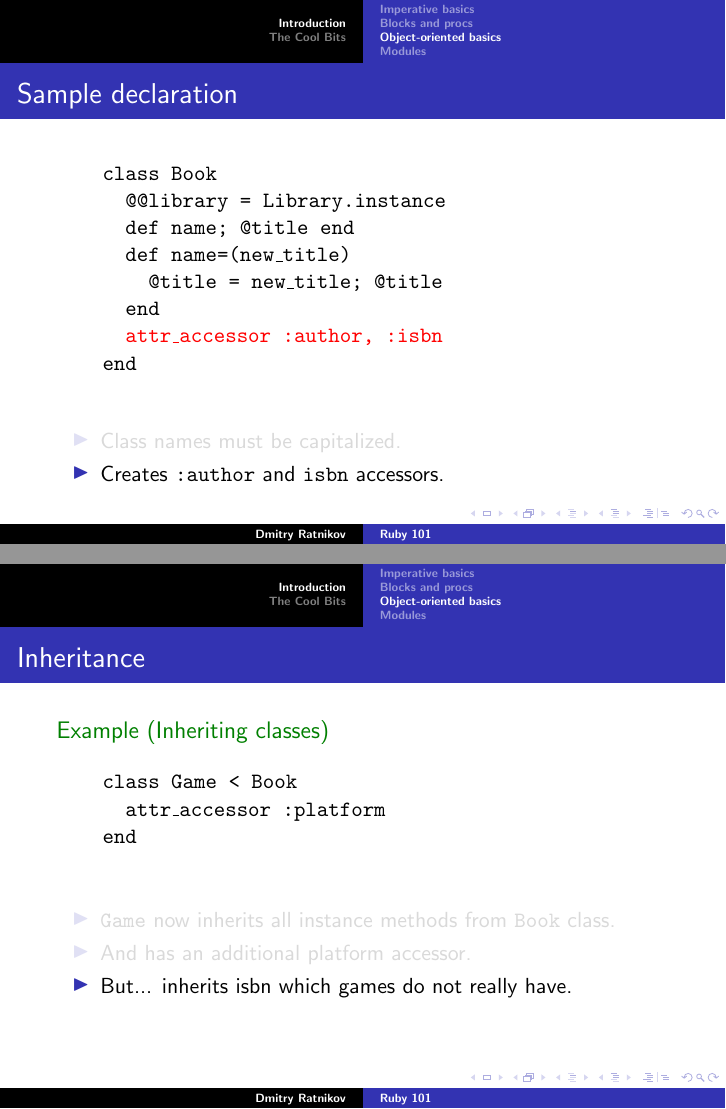
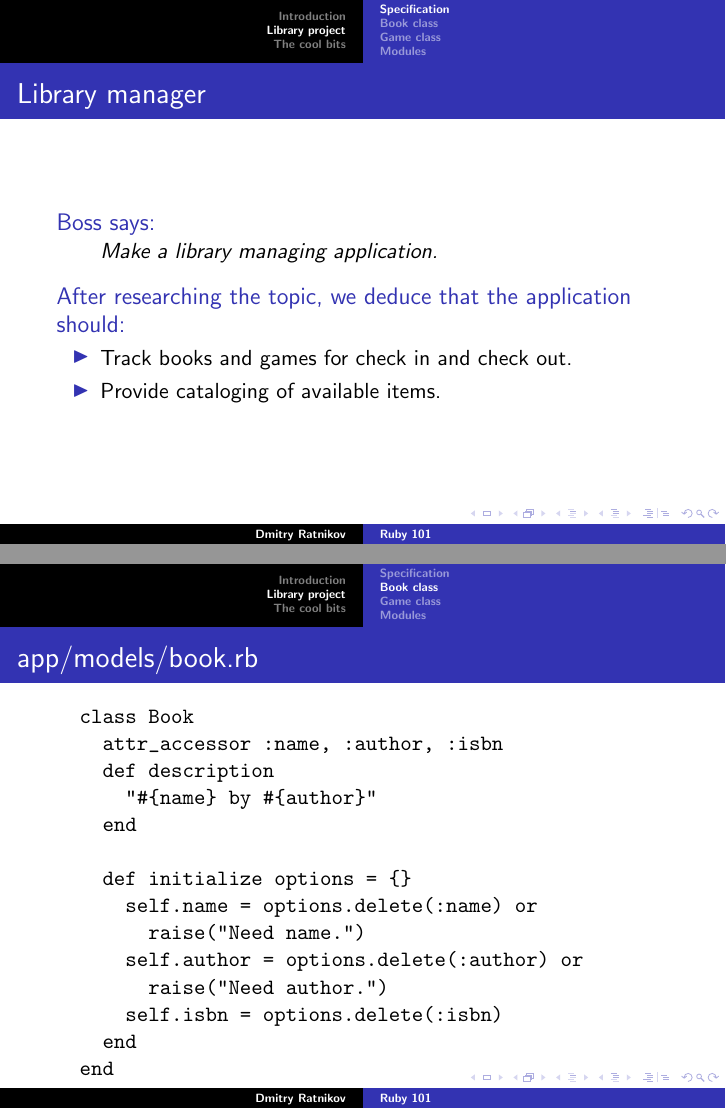
Before and after one commit to ratnikov/ruby-presentation, LaTeX slides (doc/ruby_slides.tex): pages 38 and 42 of 81 before the commit and pages 38 and 39 of 93 after it, joined at a grey line. Compiled offline with pdfLaTeX.

Commit message:
Added more sections.. removed older stuff.

```diff
--- a/doc/ruby_slides.tex
+++ b/doc/ruby_slides.tex
@@ -1,4 +1,4 @@
-\documentclass{beamer}
+\documentclass[10]{beamer}
 \usepackage{beamerthemesplit}
 \setbeamercovered{transparent}
 
@@ -222,5 +222,45 @@
   \end{itemize}
 \end{frame}
 
-\begin{frame}[t,fragile]
-  \frametitle{Sample declaration}
+\section{Library project}
+
+\subsection{Specification}
+
+\begin{frame}
+  \frametitle{Library manager}
+  \begin{block}{Boss says:}
+    \begin{quote}
+    Make a library managing application.
+    \end{quote}
+  \end{block}
+  \begin{visibleenv}<2->
+  \begin{block}{After researching the topic, we deduce that the application should:}
+    \begin{itemize}
+      \item<2-> Track books and games for check in and check out.
+      \item<3-> Provide cataloging of available items.
+    \end{itemize}
+  \end{block}
+  \end{visibleenv}
+\end{frame}
+
+\subsection{Book class}
+
+\begin{frame}[fragile]
+  \frametitle{app/models/book.rb}
+  \begin{verbatim}
+  class Book
+    attr_accessor :name, :author, :isbn
+    def description
+      "#{name} by #{author}"
+    end
+
+    def initialize options = {}
+      self.name = options.delete(:name) or
+        raise("Need name.")
+      self.author = options.delete(:author) or
+        raise("Need author.")
+      self.isbn = options.delete(:isbn)
+    end
+  end
+  \end{verbatim}
+\end{frame}
@@ -226,0 +275 @@
+    end
@@ -226,0 +279,10 @@
+      end
+      assert_raise(RuntimeError, "should need author) do
+        Book.new :name => "bar"
+      end
+    end
+  end
+  \end{verbatim}
+\end{frame}
+
+\subsection{Game class}
@@ -227,33 +293,34 @@
+  class Game
+    attr\_accessor :name, :author, :platform
+    \alert<2>{def description
+      "#\{name\} by #\{author\}"
+    end}
+
+    def initialize options = \{\}
+      \alert<2>{self.name = options.delete(:name) or
+        raise("Need name.")
+      self.author = options.delete(:author) or
+        raise("Need author.")}
+      self.platform = options.delete(:platform)
+    end
+    \end{semiverbatim}
+\end{frame}
+
+\begin{frame}[fragile]
+  \frametitle{app/models/game.rb 2.0}
   \begin{semiverbatim}
-    \uncover<1->{class \alert<2>{Book}}
-    \uncover<1->{  @@library = Library.instance }
-    \uncover<1->{  def name; @title end}
-    \uncover<1->{  def name=(new\_title)}
-    \uncover<1->{    @title = new\_title; @title}
-    \uncover<1->{  end}
-    \uncover<1->{  \alert<3>{attr\_accessor :author, :isbn}}
-    \uncover<1->{end}
+  class Game \alert<2>{< Book}
+    \alert<3>{attr\_accessor :platform}
+    def initialize options = \{\}
+      super(options)
+      self.platform = options.delete(:platform)
+    end
+  end
   \end{semiverbatim}
-
   \begin{itemize}
-    \item<2> Class names must be capitalized.
-    \item<3> Creates \texttt{:author} and \texttt{isbn} accessors.
+    \item<2-> Now Game inherits all methods from Book class.
+    \item<3-> Has an additional platform attribute.
+    \item<4-> But... inherits isbn, which games do not really have.
   \end{itemize}
 \end{frame}
 
-\begin{frame}[t,fragile]
-  \frametitle{Inheritance}
-  \begin{example}[Inheriting classes]
-    \begin{semiverbatim}
-    \uncover<1->{class \alert<2>{Game < Book}}
-    \uncover<1->{  \alert<3>{attr\_accessor :platform}}
-    \uncover<1->{end}
-    \end{semiverbatim}
-  \end{example}
-
-  \begin{itemize}
-    \item<2> \texttt{Game} now inherits all instance methods from \texttt{Book} class.
-    \item<3> And has an additional platform accessor.
-    \item<4> But... inherits isbn which games do not really have.
-  \end{itemize}
-\end{frame}
@@ -266 +329,0 @@
-    and \texttt{Game} classes.
@@ -287,3 +358,4 @@
+      \item<3-> Include it into \texttt{Book} and \texttt{Game} classes.
     \end{itemize}
   \end{block}
 \end{frame}
@@ -301,0 +367,5 @@
+    attr_accessor :name, :author
+    def description
+      "#{name} by #{author}"
+    end
+  end
@@ -315,4 +386,3 @@
   \end{semiverbatim}
 
   \begin{itemize}
-    \item \texttt{Book} and \texttt{Game} are now independent and shared functionality is abstracted neatly in the \texttt{HasName} module.
```
Also changed, not shown: doc/ruby_slides.pdf, doc/ruby_slides.tex (101 more changed lines).
